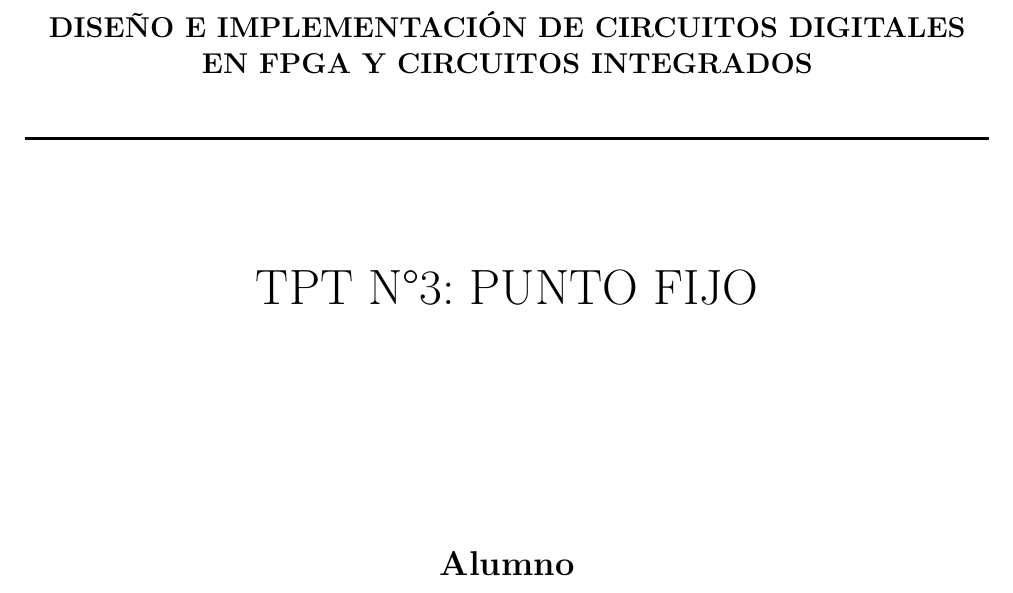
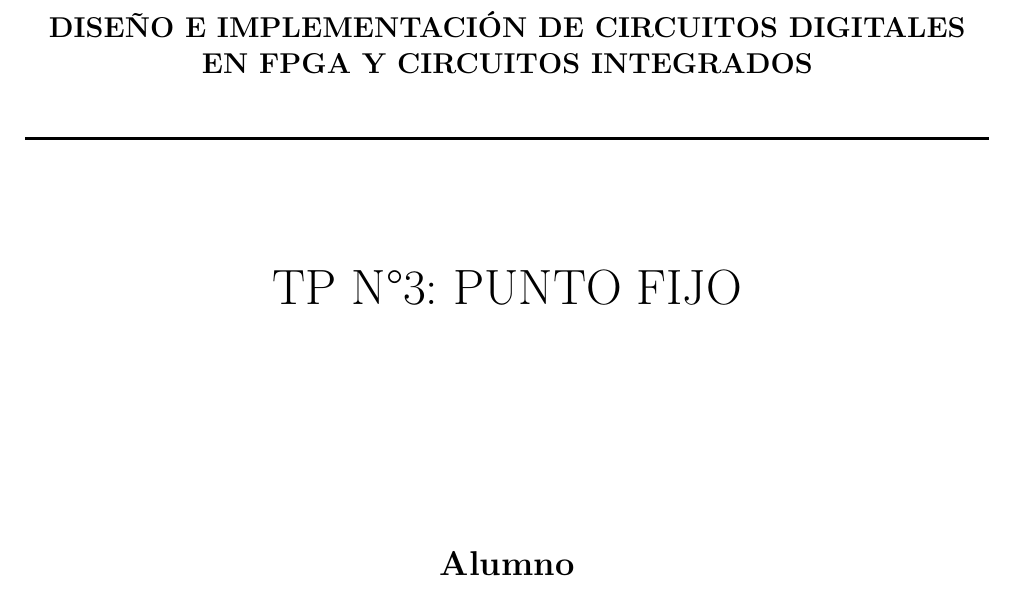
Before and after one commit to Ruben-Zuniga/Introduccion-al-Disenio-Digital, a LaTeX document (TP3/latex/main.tex, which reads TP3/latex/portada.tex): part of page 1 of 13, cut so that both start at the same text. Compiled offline with pdfLaTeX.

Commit message:
corregido titulo en el informe

```diff
--- a/TP3/latex/portada.tex
+++ b/TP3/latex/portada.tex
@@ -13,7 +13,7 @@
     \vspace{0.4cm}
     % {\Large Diseño e Implementación de Circuitos Digitales en FPGA y Circuitos Integrados\par}
     \vspace{1cm}
-    {\huge TPT N°3: PUNTO FIJO\par}
+    {\huge TP N°3: PUNTO FIJO\par}
     \vspace{4cm}
     {\Large \textbf{Alumno}\par}
     {\Large Zúñiga, Guillermo Rubén Darío\par}
```
